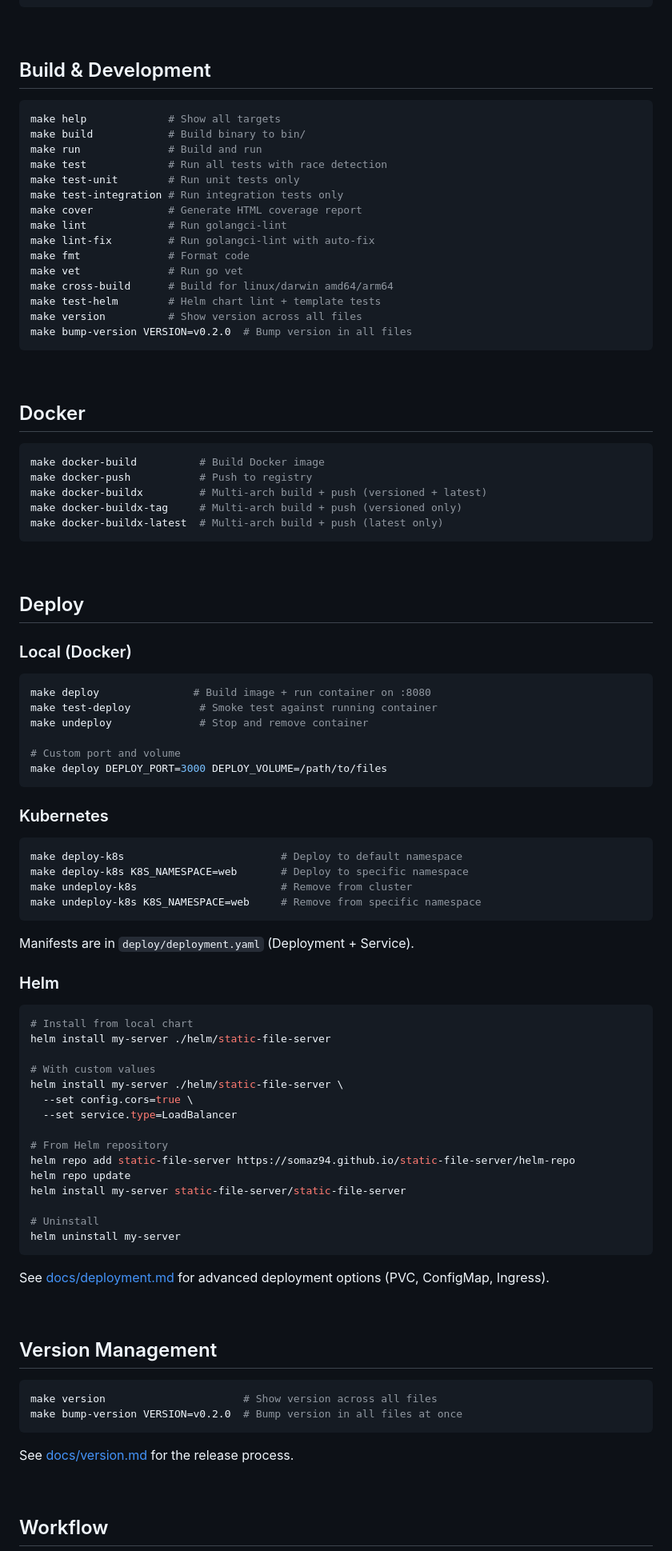
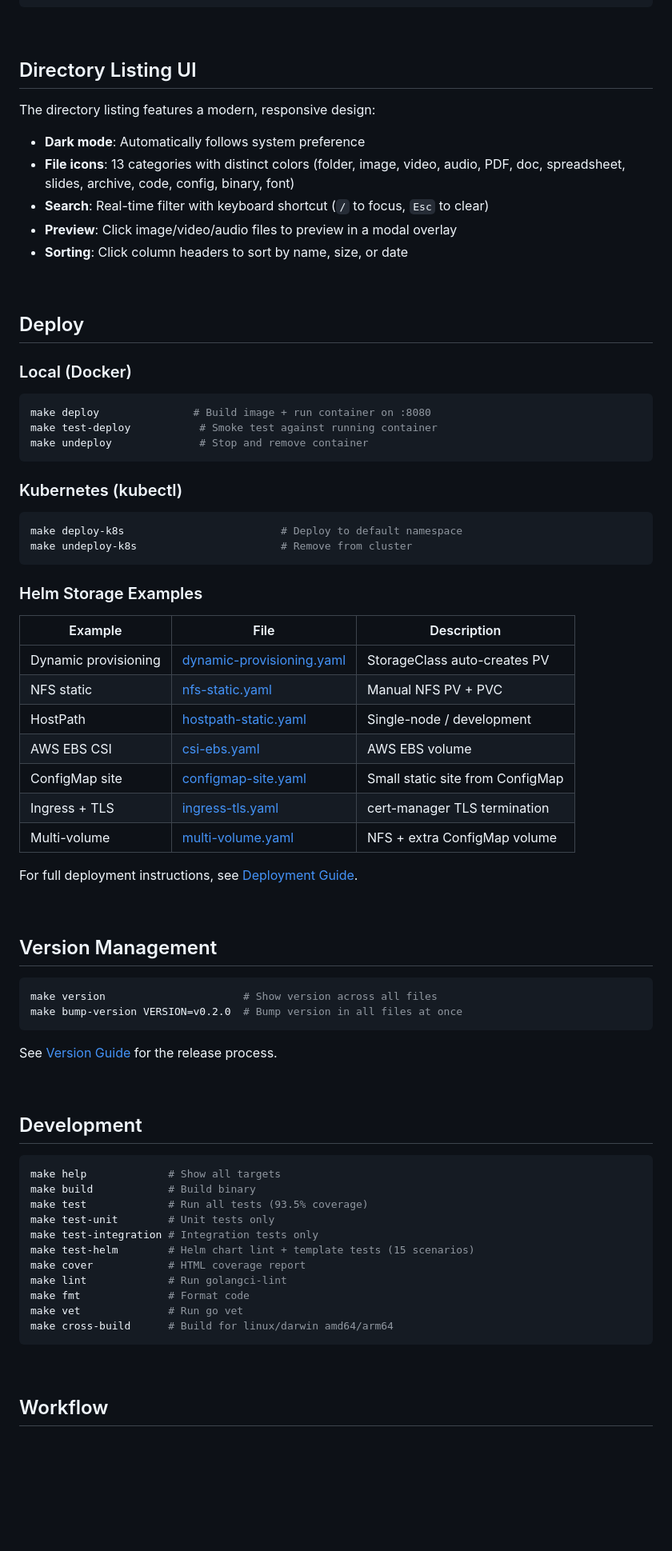
Before and after one commit to somaz94/static-file-server, a Markdown page: README.md, the part around one of its changes. Shown at 80% size. GitHub-like rendering; blank space fills up the shorter version.

Commit message:
docs: add test guide, all storage examples, and enhance README with badges

````diff
--- a/README.md
+++ b/README.md
@@ -84,37 +150,15 @@ access-key: "my-secret-key"
 
 <br/>
 
-## Build & Development
+## Directory Listing UI
 
-```bash
-make help             # Show all targets
-make build            # Build binary to bin/
-make run              # Build and run
-make test             # Run all tests with race detection
-make test-unit        # Run unit tests only
-make test-integration # Run integration tests only
-make cover            # Generate HTML coverage report
-make lint             # Run golangci-lint
-make lint-fix         # Run golangci-lint with auto-fix
-make fmt              # Format code
-make vet              # Run go vet
-make cross-build      # Build for linux/darwin amd64/arm64
-make test-helm        # Helm chart lint + template tests
-make version          # Show version across all files
-make bump-version VERSION=v0.2.0  # Bump version in all files
-```
+The directory listing features a modern, responsive design:
 
-<br/>
-
-## Docker
-
-```bash
-make docker-build          # Build Docker image
-make docker-push           # Push to registry
-make docker-buildx         # Multi-arch build + push (versioned + latest)
-make docker-buildx-tag     # Multi-arch build + push (versioned only)
-make docker-buildx-latest  # Multi-arch build + push (latest only)
-```
+- **Dark mode**: Automatically follows system preference
+- **File icons**: 13 categories with distinct colors (folder, image, video, audio, PDF, doc, spreadsheet, slides, archive, code, config, binary, font)
+- **Search**: Real-time filter with keyboard shortcut (`/` to focus, `Esc` to clear)
+- **Preview**: Click image/video/audio files to preview in a modal overlay
+- **Sorting**: Click column headers to sort by name, size, or date
 
 <br/>
 
@@ -126,43 +170,28 @@ make docker-buildx-latest  # Multi-arch build + push (latest only)
 make deploy               # Build image + run container on :8080
 make test-deploy           # Smoke test against running container
 make undeploy              # Stop and remove container
-
-# Custom port and volume
-make deploy DEPLOY_PORT=3000 DEPLOY_VOLUME=/path/to/files
 ```
 
-### Kubernetes
+### Kubernetes (kubectl)
 
 ```bash
 make deploy-k8s                         # Deploy to default namespace
-make deploy-k8s K8S_NAMESPACE=web       # Deploy to specific namespace
 make undeploy-k8s                       # Remove from cluster
-make undeploy-k8s K8S_NAMESPACE=web     # Remove from specific namespace
 ```
 
-Manifests are in `deploy/deployment.yaml` (Deployment + Service).
+### Helm Storage Examples
 
-### Helm
+| Example | File | Description |
+|---------|------|-------------|
+| Dynamic provisioning | [dynamic-provisioning.yaml](helm/static-file-server/examples/dynamic-provisioning.yaml) | StorageClass auto-creates PV |
+| NFS static | [nfs-static.yaml](helm/static-file-server/examples/nfs-static.yaml) | Manual NFS PV + PVC |
+| HostPath | [hostpath-static.yaml](helm/static-file-server/examples/hostpath-static.yaml) | Single-node / development |
+| AWS EBS CSI | [csi-ebs.yaml](helm/static-file-server/examples/csi-ebs.yaml) | AWS EBS volume |
+| ConfigMap site | [configmap-site.yaml](helm/static-file-server/examples/configmap-site.yaml) | Small static site from ConfigMap |
+| Ingress + TLS | [ingress-tls.yaml](helm/static-file-server/examples/ingress-tls.yaml) | cert-manager TLS termination |
+| Multi-volume | [multi-volume.yaml](helm/static-file-server/examples/multi-volume.yaml) | NFS + extra ConfigMap volume |
 
-```bash
-# Install from local chart
-helm install my-server ./helm/static-file-server
-
-# With custom values
-helm install my-server ./helm/static-file-server \
-  --set config.cors=true \
-  --set service.type=LoadBalancer
-
-# From Helm repository
-helm repo add static-file-server https://somaz94.github.io/static-file-server/helm-repo
-helm repo update
-helm install my-server static-file-server/static-file-server
-
-# Uninstall
-helm uninstall my-server
-```
-
-See [docs/deployment.md](docs/deployment.md) for advanced deployment options (PVC, ConfigMap, Ingress).
+For full deployment instructions, see [Deployment Guide](docs/deployment.md).
 
 <br/>
 
@@ -173,7 +202,25 @@ make version                      # Show version across all files
 make bump-version VERSION=v0.2.0  # Bump version in all files at once
 ```
 
-See [docs/version.md](docs/version.md) for the release process.
+See [Version Guide](docs/version.md) for the release process.
+
+<br/>
+
+## Development
+
+```bash
+make help             # Show all targets
+make build            # Build binary
+make test             # Run all tests (93.5% coverage)
+make test-unit        # Unit tests only
+make test-integration # Integration tests only
+make test-helm        # Helm chart lint + template tests (15 scenarios)
+make cover            # HTML coverage report
+make lint             # Run golangci-lint
+make fmt              # Format code
+make vet              # Run go vet
+make cross-build      # Build for linux/darwin amd64/arm64
+```
 
 <br/>
 
````
Also changed, not shown: other parts of README.md (+97 -34 lines), docs/test.md (added, +121 -0 lines).
